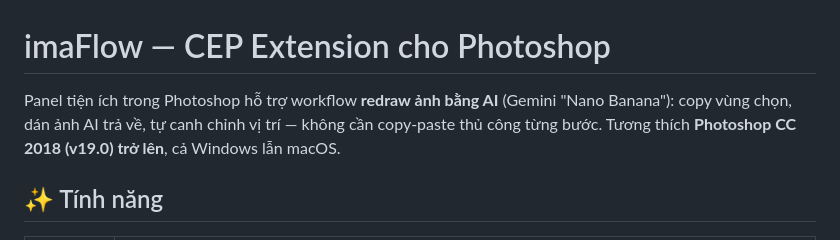
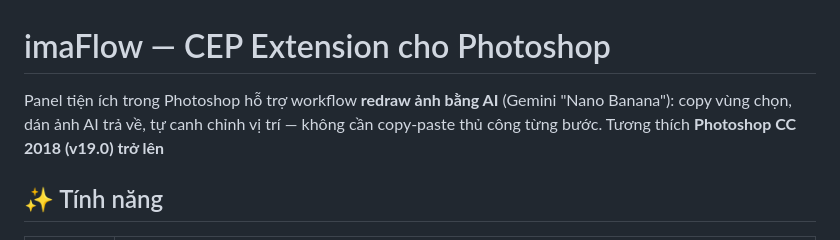
Before and after one commit to Maditor/imaFlow, a Markdown page: README.md, the part around the change. Rendered like a GitHub page.

```diff
--- a/README.md
+++ b/README.md
@@ -1,6 +1,6 @@
 # imaFlow — CEP Extension cho Photoshop
 
-Panel tiện ích trong Photoshop hỗ trợ workflow **redraw ảnh bằng AI** (Gemini "Nano Banana"): copy vùng chọn, dán ảnh AI trả về, tự canh chỉnh vị trí — không cần copy-paste thủ công từng bước. Tương thích **Photoshop CC 2018 (v19.0) trở lên**, cả Windows lẫn macOS.
+Panel tiện ích trong Photoshop hỗ trợ workflow **redraw ảnh bằng AI** (Gemini "Nano Banana"): copy vùng chọn, dán ảnh AI trả về, tự canh chỉnh vị trí — không cần copy-paste thủ công từng bước. Tương thích **Photoshop CC 2018 (v19.0) trở lên**
 
 ## ✨ Tính năng
 
```
